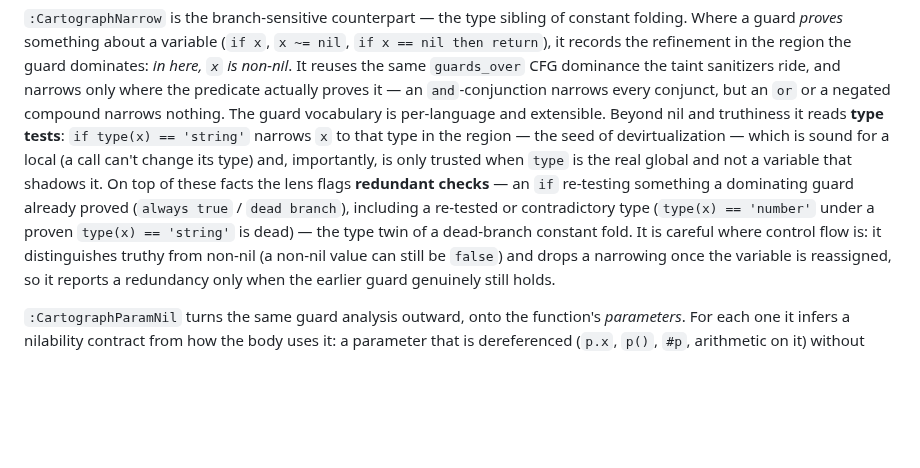
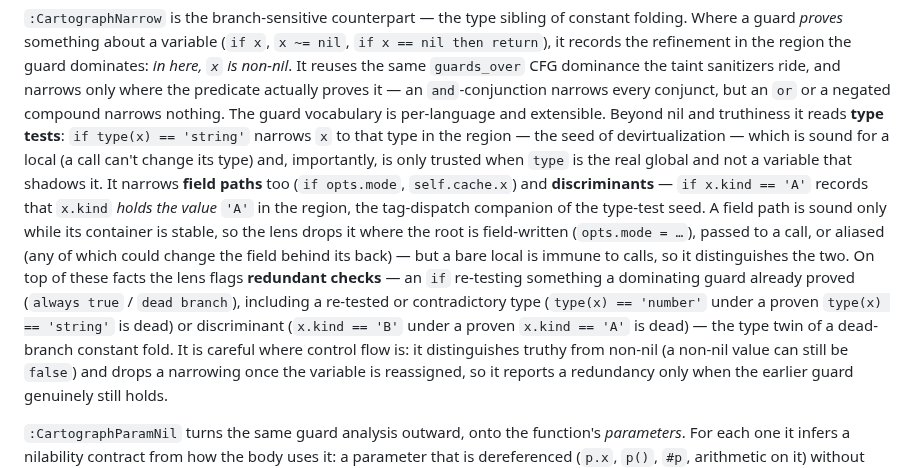
Before and after one commit to t0suj4/cartograph.nvim, a Markdown page: README.md, the part around the change. GitHub-like rendering; blank space fills up the shorter version.

Commit message:
docs: :CartographNarrow — field-path + discriminant narrowing (narrow v2)
Co-Authored-By: Claude Fable 5 <noreply@anthropic.com>

```diff
--- a/README.md
+++ b/README.md
@@ -986,10 +986,17 @@ compound narrows nothing. The guard vocabulary is per-language and extensible. B
 truthiness it reads **type tests**: `if type(x) == 'string'` narrows `x` to that type in
 the region — the seed of devirtualization — which is sound for a local (a call can't
 change its type) and, importantly, is only trusted when `type` is the real global and not
-a variable that shadows it. On top of these facts the lens flags **redundant checks** —
-an `if` re-testing something a dominating guard already proved (`always true` / `dead
-branch`), including a re-tested or contradictory type (`type(x) == 'number'` under a
-proven `type(x) == 'string'` is dead) — the type twin of a dead-branch constant fold. It is careful where control flow is: it distinguishes truthy from
+a variable that shadows it. It narrows **field paths** too (`if opts.mode`, `self.cache.x`)
+and **discriminants** — `if x.kind == 'A'` records that `x.kind` *holds the value* `'A'` in
+the region, the tag-dispatch companion of the type-test seed. A field path is sound only
+while its container is stable, so the lens drops it where the root is field-written
+(`opts.mode = …`), passed to a call, or aliased (any of which could change the field behind
+its back) — but a bare local is immune to calls, so it distinguishes the two. On top of
+these facts the lens flags **redundant checks** — an `if` re-testing something a dominating
+guard already proved (`always true` / `dead branch`), including a re-tested or contradictory
+type (`type(x) == 'number'` under a proven `type(x) == 'string'` is dead) or discriminant
+(`x.kind == 'B'` under a proven `x.kind == 'A'` is dead) — the type twin of a dead-branch
+constant fold. It is careful where control flow is: it distinguishes truthy from
 non-nil (a non-nil value can still be `false`) and drops a narrowing once the variable
 is reassigned, so it reports a redundancy only when the earlier guard genuinely still
 holds.
```
